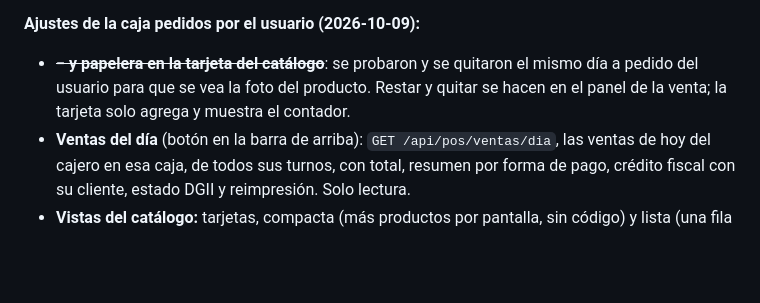
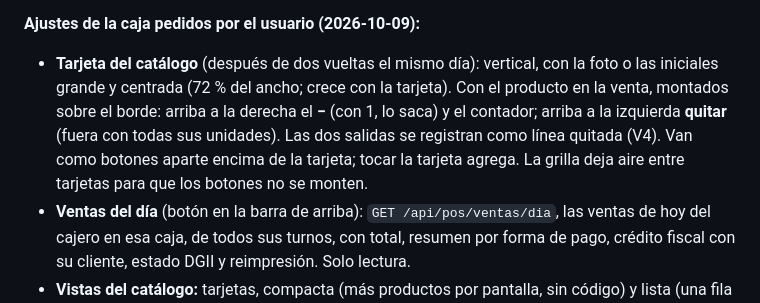
Before and after one commit to Edo09/api-gratex, a Markdown page: docs/specs/pos.md, the part around the change. GitHub-like rendering; blank space fills up the shorter version.

Commit message:
feat(pos): update catalog card layout and button functionality based on user feedback

```diff
--- a/docs/specs/pos.md
+++ b/docs/specs/pos.md
@@ -779,9 +779,12 @@ cambiado a 15 % a mitad de venta → `TOTAL_DISTINTO` → 96.05 → cobrado con
 app.\*, F9 sin conexión, y v1 (descuentos, cambio de precio, "Varios").
 
 **Ajustes de la caja pedidos por el usuario (2026-10-09):**
-- ~~**− y papelera en la tarjeta del catálogo**~~: se probaron y se quitaron el mismo día a
-  pedido del usuario para que se vea la foto del producto. Restar y quitar se hacen en el
-  panel de la venta; la tarjeta solo agrega y muestra el contador.
+- **Tarjeta del catálogo** (después de dos vueltas el mismo día): vertical, con la foto o las
+  iniciales grande y centrada (72 % del ancho; crece con la tarjeta). Con el producto en la
+  venta, montados sobre el borde: arriba a la derecha el **−** (con 1, lo saca) y el contador;
+  arriba a la izquierda **quitar** (fuera con todas sus unidades). Las dos salidas se
+  registran como línea quitada (V4). Van como botones aparte encima de la tarjeta; tocar la
+  tarjeta agrega. La grilla deja aire entre tarjetas para que los botones no se monten.
 - **Ventas del día** (botón en la barra de arriba): `GET /api/pos/ventas/dia`, las ventas de
   hoy del cajero en esa caja, de todos sus turnos, con total, resumen por forma de pago,
   crédito fiscal con su cliente, estado DGII y reimpresión. Solo lectura.
```
